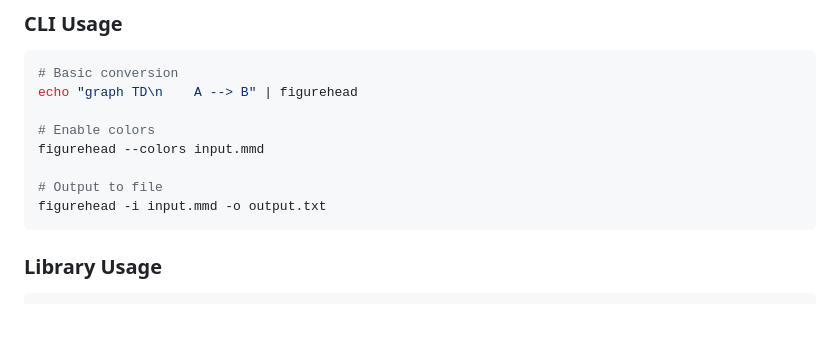
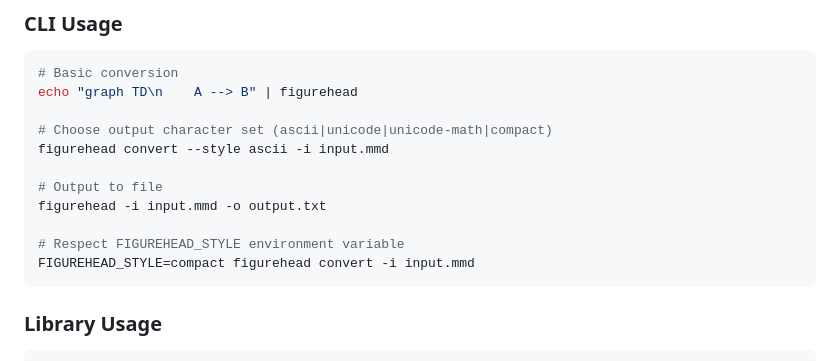
Before and after one commit to Mootikins/figurehead-rs, a Markdown page: README.md, the part around the change. GitHub-like rendering; blank space fills up the shorter version.

Commit message:
Document renderer style flag in README

````diff
--- a/README.md
+++ b/README.md
@@ -46,11 +46,14 @@ Planned:
 # Basic conversion
 echo "graph TD\n    A --> B" | figurehead
 
-# Enable colors
-figurehead --colors input.mmd
+# Choose output character set (ascii|unicode|unicode-math|compact)
+figurehead convert --style ascii -i input.mmd
 
 # Output to file
 figurehead -i input.mmd -o output.txt
+
+# Respect FIGUREHEAD_STYLE environment variable
+FIGUREHEAD_STYLE=compact figurehead convert -i input.mmd
 ```
 
 ### Library Usage
````
